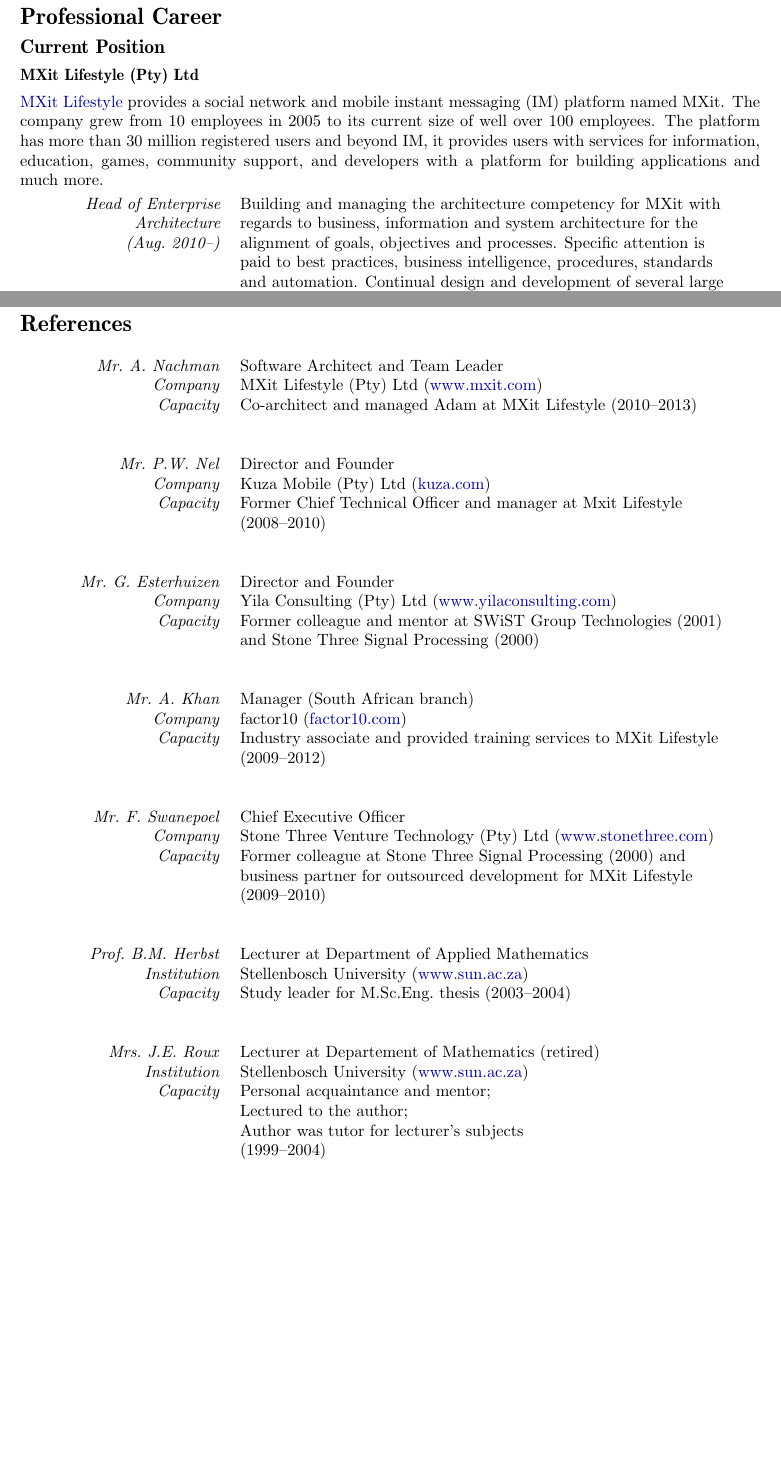
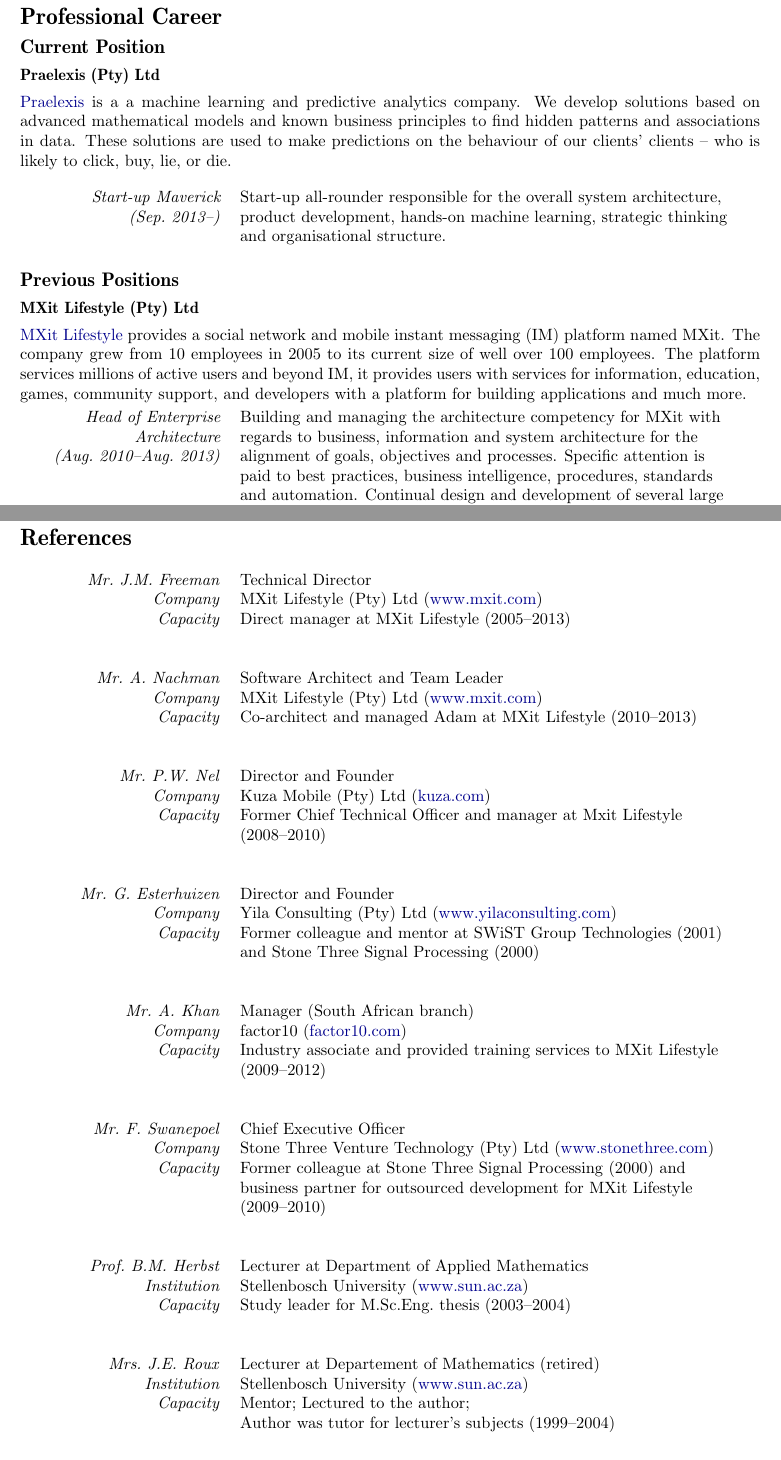
Before and after one commit to parautenbach/Curriculum-Vitae, a LaTeX CV (CV_Pieter_Rautenbach.tex): two parts of pages 2 and 8 of 8 before the commit and two parts of pages 2 and 9 of 9 after it, joined at a grey line, cut so that both start at the same text, the shorter picture padded with empty space. Compiled offline with pdfLaTeX.

Commit message:
Added new reference and position.

```diff
--- a/CV_Pieter_Rautenbach.tex
+++ b/CV_Pieter_Rautenbach.tex
@@ -190,11 +191,24 @@
 
 \cvsection{Professional Career}
 \cvsubsection{Current Position}
+\cvsubsubsection{Praelexis (Pty) Ltd}
+\noindent \href{http://www.praelexis.com/}{Praelexis} is a a machine learning and predictive
+analytics company. We develop solutions based on advanced mathematical models and known
+business principles to find hidden patterns and associations in data. These solutions are used
+to make predictions on the behaviour of our clients' clients -- who is likely to click, buy, lie, or die.
+\begin{cvenv}
+  \cvitem{Start-up Maverick \\ (Sep.~2013--)}
+         {Start-up all-rounder responsible for the overall system architecture, product
+         development, hands-on machine learning, strategic thinking and organisational
+	 structure.}
+\end{cvenv}
+
+\cvsubsection{Previous Positions}
 \cvsubsubsection{MXit Lifestyle (Pty) Ltd}
 \noindent \href{http://www.mxit.com/}{MXit Lifestyle} provides a social network and mobile
           instant messaging (IM) platform named MXit. The
           company grew from 10 employees in 2005 to its current size of well over 100
-          employees. The platform has more than 30 million registered users and beyond IM,
+          employees. The platform services millions of active users and beyond IM,
           it provides users with services for information, education, games, community
           support, and developers with a platform for building applications and much more.
           % \includegraphics[scale=0.4,bb=0 0 55 22]{MXit_Lifestyle_Logo_B&W_Small.png}
@@ -203,7 +217,7 @@
 \begin{cvenv}
   \cvitem{}{} % hack to fix spacing problem
 
-  \cvitem{Head of Enterprise Architecture \\ (Aug.~2010--)}
+  \cvitem{Head of Enterprise Architecture \\ (Aug.~2010--Aug.~2013)}
          {Building and managing the architecture competency for MXit with regards to
          business, information and system architecture for the alignment of goals,
          objectives and processes. Specific attention is paid to best practices, business
@@ -258,6 +272,7 @@
           \cvitempbullet and internal documentation wiki \\
           \cvitembullet Organising formal Test-Driven Development training
           Products \\
+	  \cvitembullet Idols SA Voting Platform: Design and technical lead \\
           \cvitembullet MXit EVO client application suite: Product Owner and managing
           \cvitempbullet an outsourced development team of three people, including
           \cvitempbullet contract negotiations \\
@@ -605,8 +624,18 @@
 %  \cvitem{Capacity}{Study leader for M.Sc.Eng.~thesis}
 %\end{cvenv}
 
-% PIETER NEL
 % DAVE WEBER
+
+\begin{cvenv}
+  \cvitem{Mr.~J.M.~Freeman}{Technical Director} %(2010--2013)
+  \cvitem{Company}{MXit Lifestyle (Pty) Ltd (\href{http://www.mxit.com/}{www.mxit.com})}
+  \iftoggle{public}{}{%
+    \cvitem{Phone}{{\pp}27 82 990 3910}
+    \cvitem{E-mail}{\href{mailto:\marnus@mxit.com}{\marnus@mxit.com}}
+  }
+  %\cvitem{Period}{2010--2013}
+  \cvitem{Capacity}{Direct manager at MXit Lifestyle (2005--2013)}
+\end{cvenv}
 
 \begin{cvenv}
   \cvitem{Mr.~A.~Nachman}{Software Architect and Team Leader} %(2010--2013)
@@ -687,10 +716,8 @@
     \cvitem{E-mail}{\href{mailto:\joan@sun.ac.za}{\joan@sun.ac.za}}
   }
   %\cvitem{Period}{1999--2004}
-  \cvitem{Capacity}{Personal acquaintance and mentor; \\
-                    Lectured to the author; \\
-                    Author was tutor for lecturer's subjects \\
-                    (1999--2004)}
+  \cvitem{Capacity}{Mentor; Lectured to the author; \\
+                    Author was tutor for lecturer's subjects (1999--2004)}
 \end{cvenv}
 
 \iftoggle{public}{
```
Also changed, not shown: CV_Pieter_Rautenbach.tex (13 more changed lines), 1 other file.
